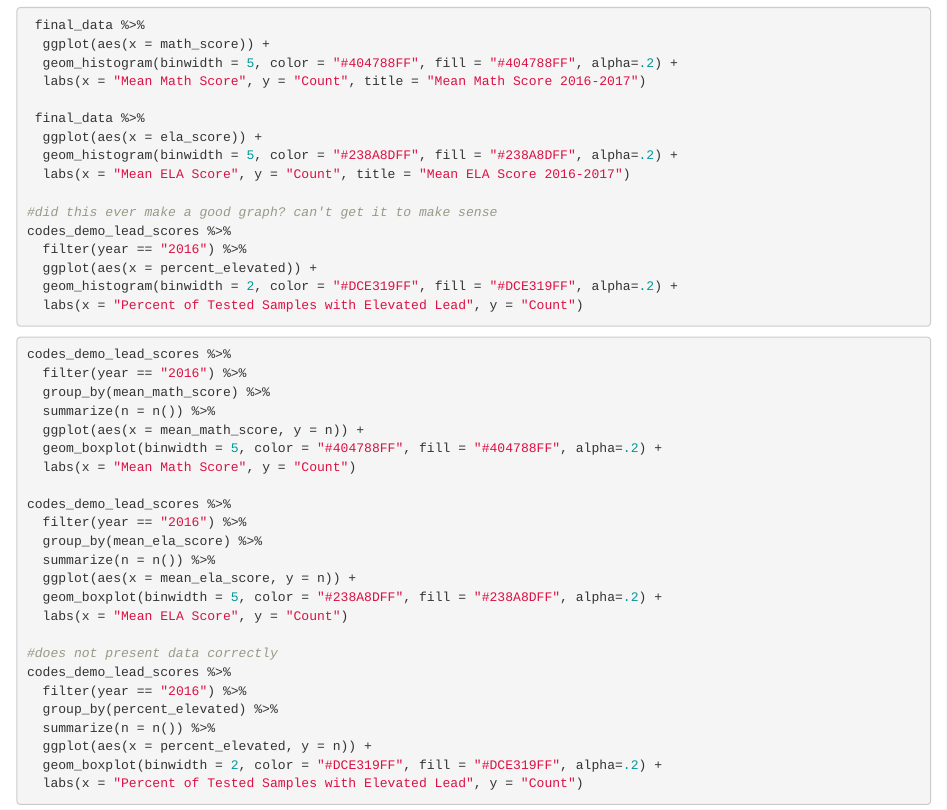
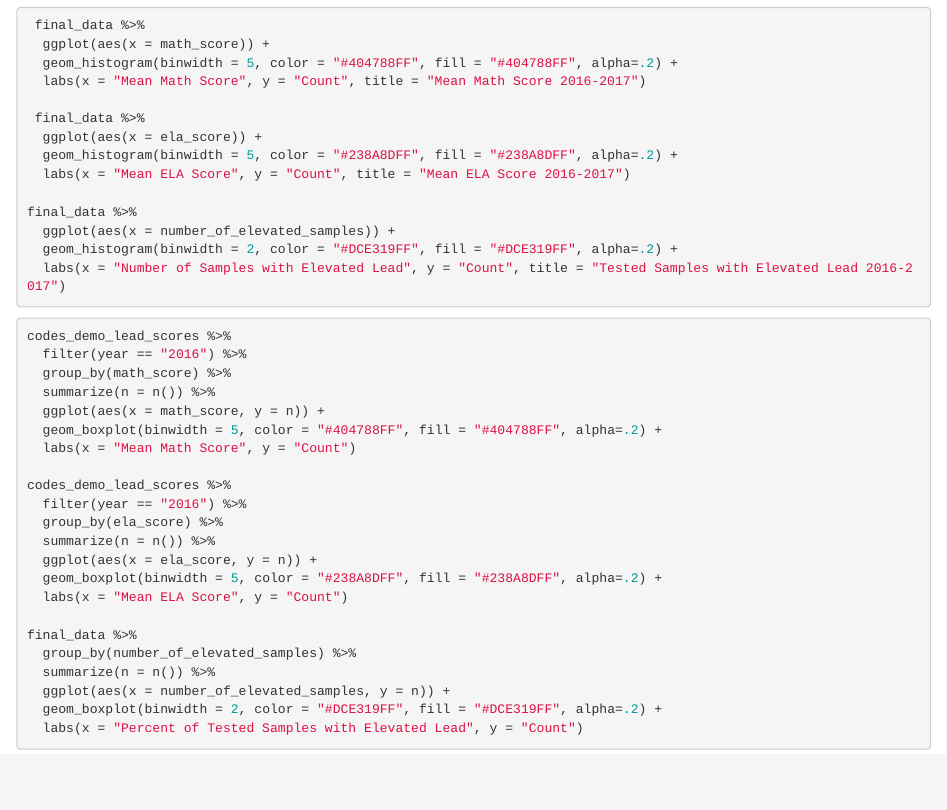
Before and after one commit to brennanhilton/aamehs_group, an R Markdown document (school_code.Rmd): the page in a window 1100 px wide, from 8790 px down. The pictures show the output file school_code.html that the author committed with the source, opened offline.

Commit message:
Updates the histogram codes.

````diff
--- a/school_code.Rmd
+++ b/school_code.Rmd
@@ -286,12 +286,10 @@ skimr::skim(ela_math_results)
   geom_histogram(binwidth = 5, color = "#238A8DFF", fill = "#238A8DFF", alpha=.2) +
   labs(x = "Mean ELA Score", y = "Count", title = "Mean ELA Score 2016-2017")
 
-#did this ever make a good graph? can't get it to make sense
-codes_demo_lead_scores %>%
-  filter(year == "2016") %>%
-  ggplot(aes(x = percent_elevated)) +
+final_data %>%
+  ggplot(aes(x = number_of_elevated_samples)) +
   geom_histogram(binwidth = 2, color = "#DCE319FF", fill = "#DCE319FF", alpha=.2) +
-  labs(x = "Percent of Tested Samples with Elevated Lead", y = "Count")
+  labs(x = "Number of Samples with Elevated Lead", y = "Count", title = "Tested Samples with Elevated Lead 2016-2017")
 
 ```
 
@@ -300,26 +298,24 @@ codes_demo_lead_scores %>%
 
 codes_demo_lead_scores %>%
   filter(year == "2016") %>%
-  group_by(mean_math_score) %>%
+  group_by(math_score) %>%
   summarize(n = n()) %>%
-  ggplot(aes(x = mean_math_score, y = n)) +
+  ggplot(aes(x = math_score, y = n)) +
   geom_boxplot(binwidth = 5, color = "#404788FF", fill = "#404788FF", alpha=.2) +
   labs(x = "Mean Math Score", y = "Count")
 
 codes_demo_lead_scores %>%
   filter(year == "2016") %>%
-  group_by(mean_ela_score) %>%
+  group_by(ela_score) %>%
   summarize(n = n()) %>%
-  ggplot(aes(x = mean_ela_score, y = n)) +
+  ggplot(aes(x = ela_score, y = n)) +
   geom_boxplot(binwidth = 5, color = "#238A8DFF", fill = "#238A8DFF", alpha=.2) +
   labs(x = "Mean ELA Score", y = "Count")
 
-#does not present data correctly
-codes_demo_lead_scores %>%
-  filter(year == "2016") %>%
-  group_by(percent_elevated) %>%
+final_data %>%
+  group_by(number_of_elevated_samples) %>%
   summarize(n = n()) %>%
-  ggplot(aes(x = percent_elevated, y = n)) +
+  ggplot(aes(x = number_of_elevated_samples, y = n)) +
   geom_boxplot(binwidth = 2, color = "#DCE319FF", fill = "#DCE319FF", alpha=.2) +
   labs(x = "Percent of Tested Samples with Elevated Lead", y = "Count")
 
````
Also changed, not shown: school_code.html, school_code.Rmd (8 more changed lines).
